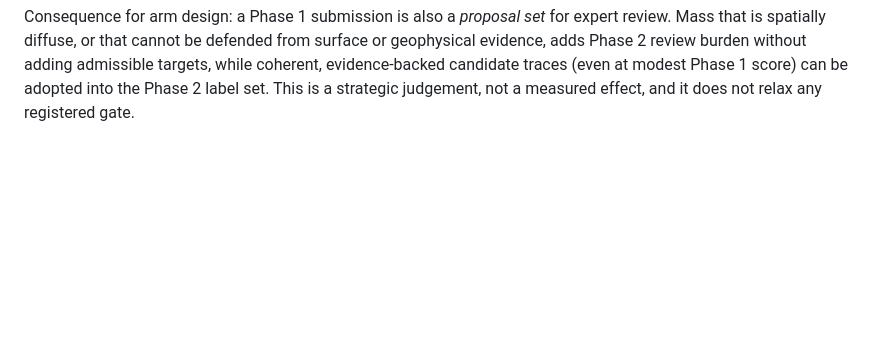
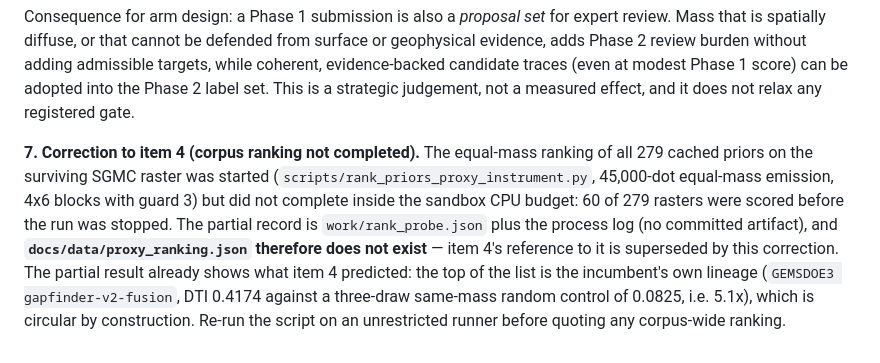
Before and after one commit to buffedlizard55-lab/GEMSDOE40, a Markdown page: docs/research/hypotheses.md, the part around the change. GitHub-like rendering; blank space fills up the shorter version.

Commit message:
Register: correct the corpus-ranking reference (run stopped at 60/279 in sandbox budget)
Co-authored-by: arena-agent <297053741+arena-agent@users.noreply.github.com>

```diff
--- a/docs/research/hypotheses.md
+++ b/docs/research/hypotheses.md
@@ -156,3 +156,5 @@ This register is append-only. After a result is available, append the result and
 - *Phase 2 uses expert review of Phase 1 submissions.* Staff (chrisk-dd, topic 11527 post 7, 2026-09-23): "We're not sharing details about the data sources, fault types, or coverage behind the test faults beyond what's in the problem description", and "the largest prize pool (Phase 2) will use a test set that is updated by expert review of all Phase 1 submissions, so your fault predictions have an impact on final evaluation even if they are not the most performant in Phase 1."
 
 Consequence for arm design: a Phase 1 submission is also a *proposal set* for expert review. Mass that is spatially diffuse, or that cannot be defended from surface or geophysical evidence, adds Phase 2 review burden without adding admissible targets, while coherent, evidence-backed candidate traces (even at modest Phase 1 score) can be adopted into the Phase 2 label set. This is a strategic judgement, not a measured effect, and it does not relax any registered gate.
+
+**7. Correction to item 4 (corpus ranking not completed).** The equal-mass ranking of all 279 cached priors on the surviving SGMC raster was started (`scripts/rank_priors_proxy_instrument.py`, 45,000-dot equal-mass emission, 4x6 blocks with guard 3) but did not complete inside the sandbox CPU budget: 60 of 279 rasters were scored before the run was stopped. The partial record is `work/rank_probe.json` plus the process log (no committed artifact), and **`docs/data/proxy_ranking.json` therefore does not exist** — item 4's reference to it is superseded by this correction. The partial result already shows what item 4 predicted: the top of the list is the incumbent's own lineage (`GEMSDOE3 gapfinder-v2-fusion`, DTI 0.4174 against a three-draw same-mass random control of 0.0825, i.e. 5.1x), which is circular by construction. Re-run the script on an unrestricted runner before quoting any corpus-wide ranking.
```
